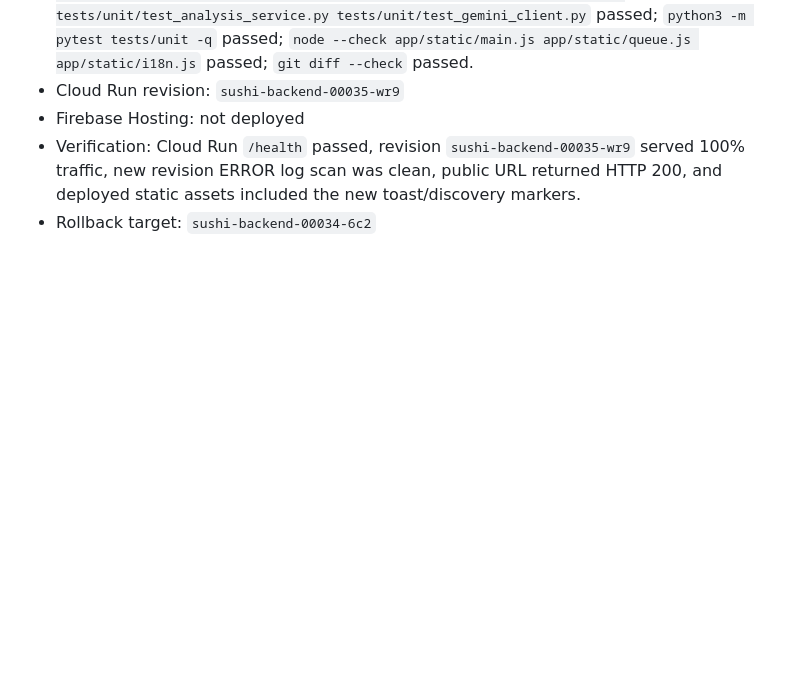
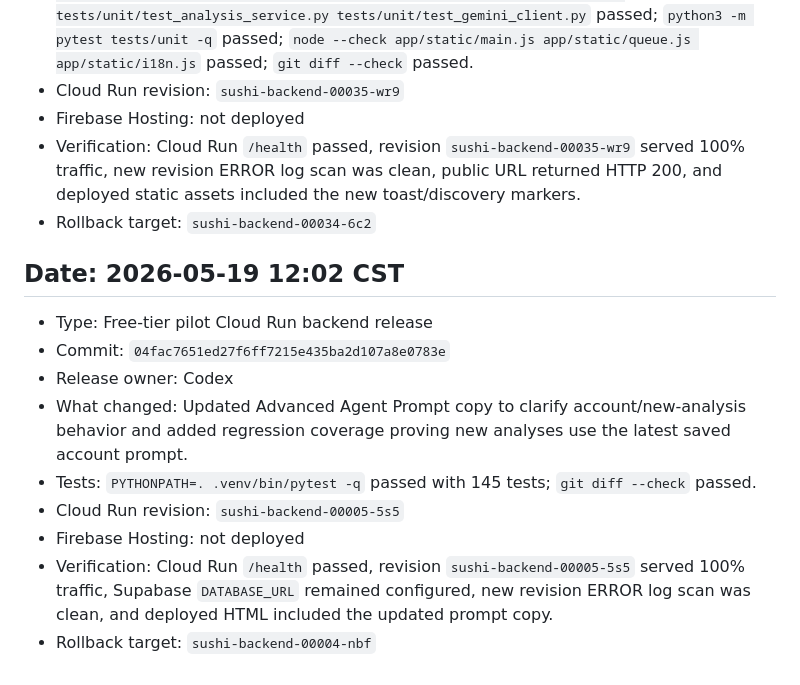
Before and after one commit to jjjyogurt/Sushi, a Markdown page: DEPLOY_LOG.md, the part around the change. Rendered like a GitHub page; blank space fills up the shorter version.

Commit message:
docs: record agent prompt backend deploy

```diff
--- a/DEPLOY_LOG.md
+++ b/DEPLOY_LOG.md
@@ -346,3 +346,15 @@ if supports_stale_timestamp_check:
 - Firebase Hosting: not deployed
 - Verification: Cloud Run `/health` passed, revision `sushi-backend-00035-wr9` served 100% traffic, new revision ERROR log scan was clean, public URL returned HTTP 200, and deployed static assets included the new toast/discovery markers.
 - Rollback target: `sushi-backend-00034-6c2`
+
+## Date: 2026-05-19 12:02 CST
+
+- Type: Free-tier pilot Cloud Run backend release
+- Commit: `04fac7651ed27f6ff7215e435ba2d107a8e0783e`
+- Release owner: Codex
+- What changed: Updated Advanced Agent Prompt copy to clarify account/new-analysis behavior and added regression coverage proving new analyses use the latest saved account prompt.
+- Tests: `PYTHONPATH=. .venv/bin/pytest -q` passed with 145 tests; `git diff --check` passed.
+- Cloud Run revision: `sushi-backend-00005-5s5`
+- Firebase Hosting: not deployed
+- Verification: Cloud Run `/health` passed, revision `sushi-backend-00005-5s5` served 100% traffic, Supabase `DATABASE_URL` remained configured, new revision ERROR log scan was clean, and deployed HTML included the updated prompt copy.
+- Rollback target: `sushi-backend-00004-nbf`
```
